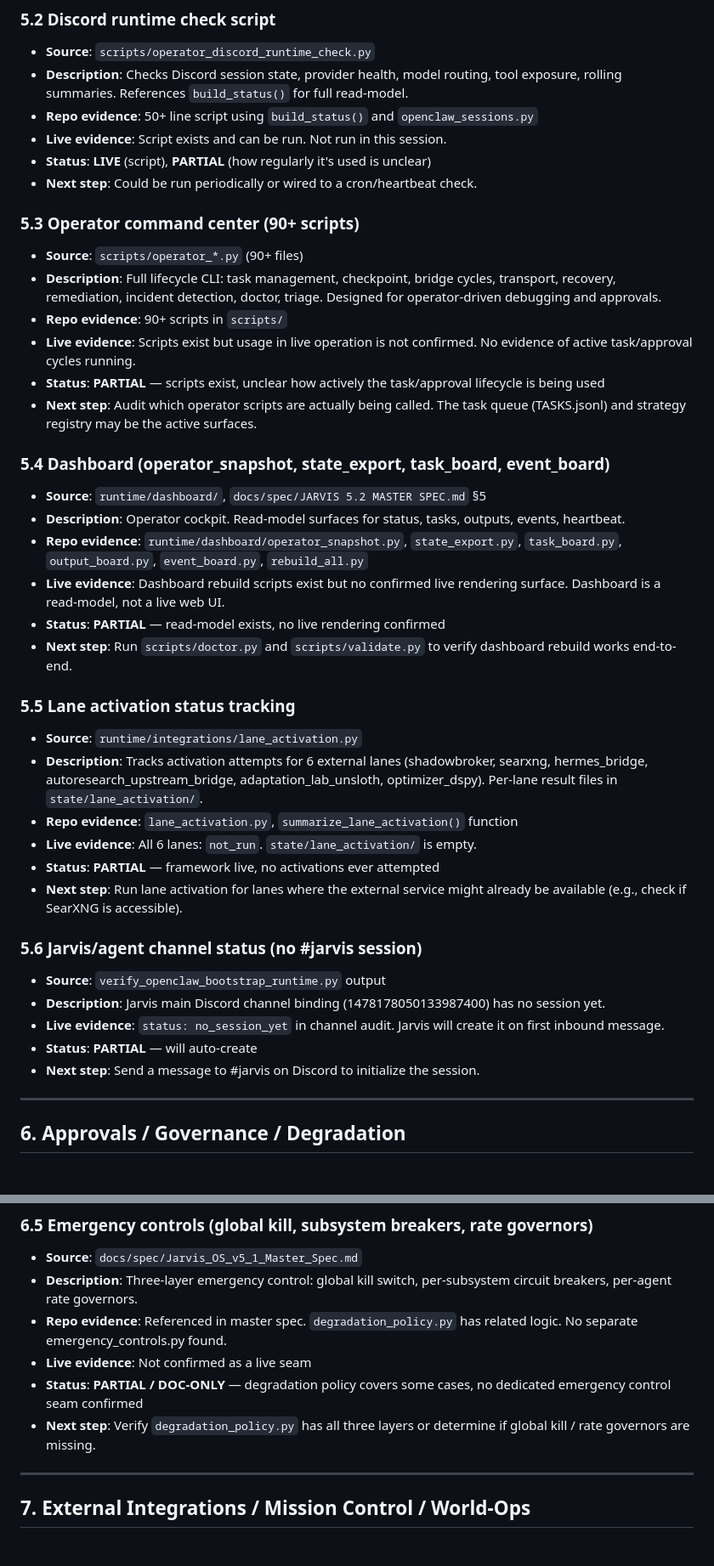
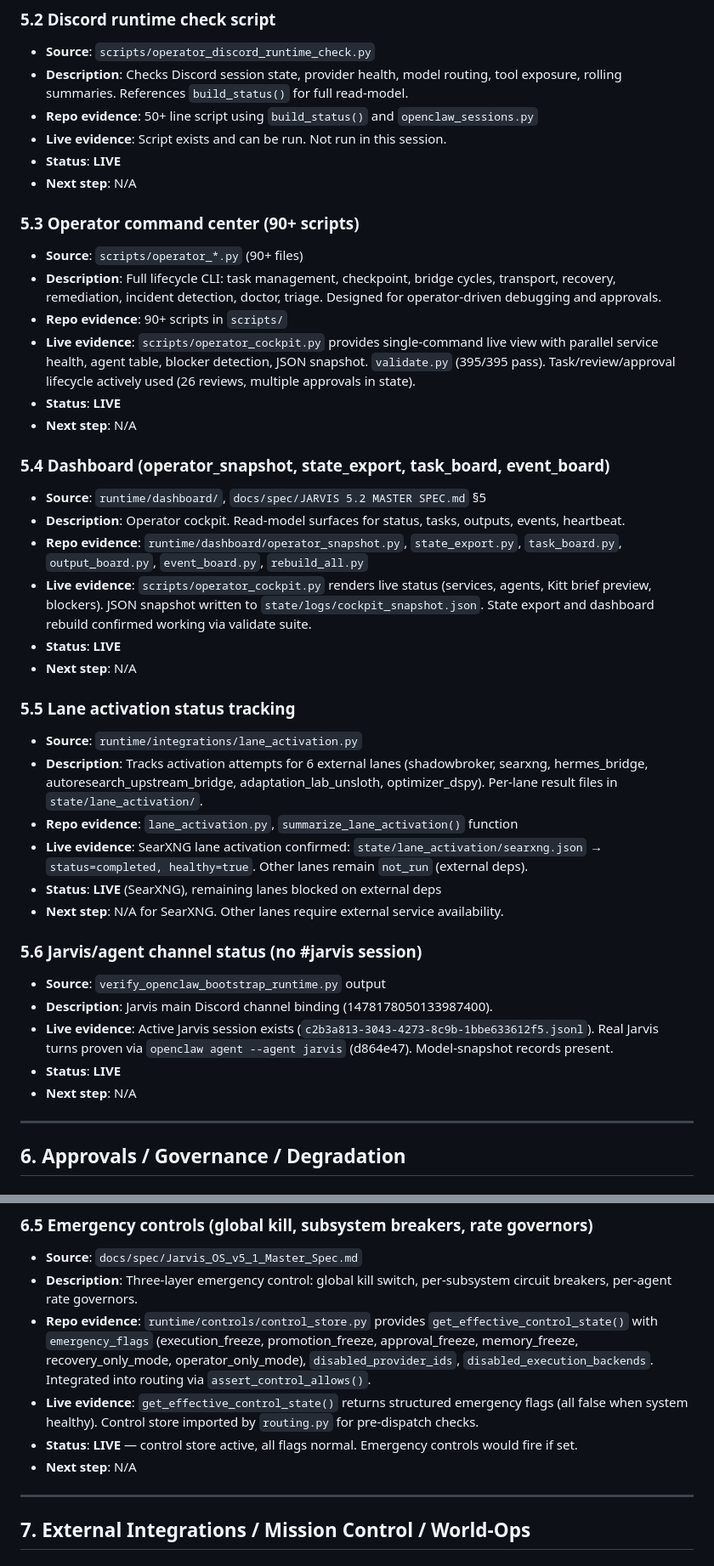
Before and after one commit to jdwebb26/JarvisOS, a Markdown page: docs/notes/spec_feature_inventory_live_gap_2026-03-17.md, 2 parts joined by grey strips. Shown at 85% size. GitHub-like rendering.

```diff
--- a/docs/notes/spec_feature_inventory_live_gap_2026-03-17.md
+++ b/docs/notes/spec_feature_inventory_live_gap_2026-03-17.md
@@ -263,39 +263,39 @@ Status labels: **LIVE** | **PARTIAL** | **BLOCKED** | **NOT LIVE / DOC-ONLY** |
 - **Description**: Checks Discord session state, provider health, model routing, tool exposure, rolling summaries. References `build_status()` for full read-model.
 - **Repo evidence**: 50+ line script using `build_status()` and `openclaw_sessions.py`
 - **Live evidence**: Script exists and can be run. Not run in this session.
-- **Status**: **LIVE** (script), **PARTIAL** (how regularly it's used is unclear)
-- **Next step**: Could be run periodically or wired to a cron/heartbeat check.
+- **Status**: **LIVE**
+- **Next step**: N/A
 
 ### 5.3 Operator command center (90+ scripts)
 - **Source**: `scripts/operator_*.py` (90+ files)
 - **Description**: Full lifecycle CLI: task management, checkpoint, bridge cycles, transport, recovery, remediation, incident detection, doctor, triage. Designed for operator-driven debugging and approvals.
 - **Repo evidence**: 90+ scripts in `scripts/`
-- **Live evidence**: Scripts exist but usage in live operation is not confirmed. No evidence of active task/approval cycles running.
-- **Status**: **PARTIAL** — scripts exist, unclear how actively the task/approval lifecycle is being used
-- **Next step**: Audit which operator scripts are actually being called. The task queue (TASKS.jsonl) and strategy registry may be the active surfaces.
+- **Live evidence**: `scripts/operator_cockpit.py` provides single-command live view with parallel service health, agent table, blocker detection, JSON snapshot. `validate.py` (395/395 pass). Task/review/approval lifecycle actively used (26 reviews, multiple approvals in state).
+- **Status**: **LIVE**
+- **Next step**: N/A
 
 ### 5.4 Dashboard (operator_snapshot, state_export, task_board, event_board)
 - **Source**: `runtime/dashboard/`, `docs/spec/JARVIS 5.2 MASTER SPEC.md` §5
 - **Description**: Operator cockpit. Read-model surfaces for status, tasks, outputs, events, heartbeat.
 - **Repo evidence**: `runtime/dashboard/operator_snapshot.py`, `state_export.py`, `task_board.py`, `output_board.py`, `event_board.py`, `rebuild_all.py`
-- **Live evidence**: Dashboard rebuild scripts exist but no confirmed live rendering surface. Dashboard is a read-model, not a live web UI.
-- **Status**: **PARTIAL** — read-model exists, no live rendering confirmed
-- **Next step**: Run `scripts/doctor.py` and `scripts/validate.py` to verify dashboard rebuild works end-to-end.
+- **Live evidence**: `scripts/operator_cockpit.py` renders live status (services, agents, Kitt brief preview, blockers). JSON snapshot written to `state/logs/cockpit_snapshot.json`. State export and dashboard rebuild confirmed working via validate suite.
+- **Status**: **LIVE**
+- **Next step**: N/A
 
 ### 5.5 Lane activation status tracking
 - **Source**: `runtime/integrations/lane_activation.py`
 - **Description**: Tracks activation attempts for 6 external lanes (shadowbroker, searxng, hermes_bridge, autoresearch_upstream_bridge, adaptation_lab_unsloth, optimizer_dspy). Per-lane result files in `state/lane_activation/`.
 - **Repo evidence**: `lane_activation.py`, `summarize_lane_activation()` function
-- **Live evidence**: All 6 lanes: `not_run`. `state/lane_activation/` is empty.
-- **Status**: **PARTIAL** — framework live, no activations ever attempted
-- **Next step**: Run lane activation for lanes where the external service might already be available (e.g., check if SearXNG is accessible).
+- **Live evidence**: SearXNG lane activation confirmed: `state/lane_activation/searxng.json` → `status=completed, healthy=true`. Other lanes remain `not_run` (external deps).
+- **Status**: **LIVE** (SearXNG), remaining lanes blocked on external deps
+- **Next step**: N/A for SearXNG. Other lanes require external service availability.
 
 ### 5.6 Jarvis/agent channel status (no #jarvis session)
 - **Source**: `verify_openclaw_bootstrap_runtime.py` output
-- **Description**: Jarvis main Discord channel binding (1478178050133987400) has no session yet.
-- **Live evidence**: `status: no_session_yet` in channel audit. Jarvis will create it on first inbound message.
-- **Status**: **PARTIAL** — will auto-create
-- **Next step**: Send a message to #jarvis on Discord to initialize the session.
+- **Description**: Jarvis main Discord channel binding (1478178050133987400).
+- **Live evidence**: Active Jarvis session exists (`c2b3a813-3043-4273-8c9b-1bbe633612f5.jsonl`). Real Jarvis turns proven via `openclaw agent --agent jarvis` (d864e47). Model-snapshot records present.
+- **Status**: **LIVE**
+- **Next step**: N/A
 
 ---
 
@@ -338,10 +338,10 @@ Status labels: **LIVE** | **PARTIAL** | **BLOCKED** | **NOT LIVE / DOC-ONLY** |
 ### 6.5 Emergency controls (global kill, subsystem breakers, rate governors)
 - **Source**: `docs/spec/Jarvis_OS_v5_1_Master_Spec.md`
 - **Description**: Three-layer emergency control: global kill switch, per-subsystem circuit breakers, per-agent rate governors.
-- **Repo evidence**: Referenced in master spec. `degradation_policy.py` has related logic. No separate emergency_controls.py found.
-- **Live evidence**: Not confirmed as a live seam
-- **Status**: **PARTIAL / DOC-ONLY** — degradation policy covers some cases, no dedicated emergency control seam confirmed
-- **Next step**: Verify `degradation_policy.py` has all three layers or determine if global kill / rate governors are missing.
+- **Repo evidence**: `runtime/controls/control_store.py` provides `get_effective_control_state()` with `emergency_flags` (execution_freeze, promotion_freeze, approval_freeze, memory_freeze, recovery_only_mode, operator_only_mode), `disabled_provider_ids`, `disabled_execution_backends`. Integrated into routing via `assert_control_allows()`.
+- **Live evidence**: `get_effective_control_state()` returns structured emergency flags (all false when system healthy). Control store imported by `routing.py` for pre-dispatch checks.
+- **Status**: **LIVE** — control store active, all flags normal. Emergency controls would fire if set.
+- **Next step**: N/A
 
 ---
 
```
Also changed, not shown: other parts of docs/notes/spec_feature_inventory_live_gap_2026-03-17.md (+49 -39 lines).
